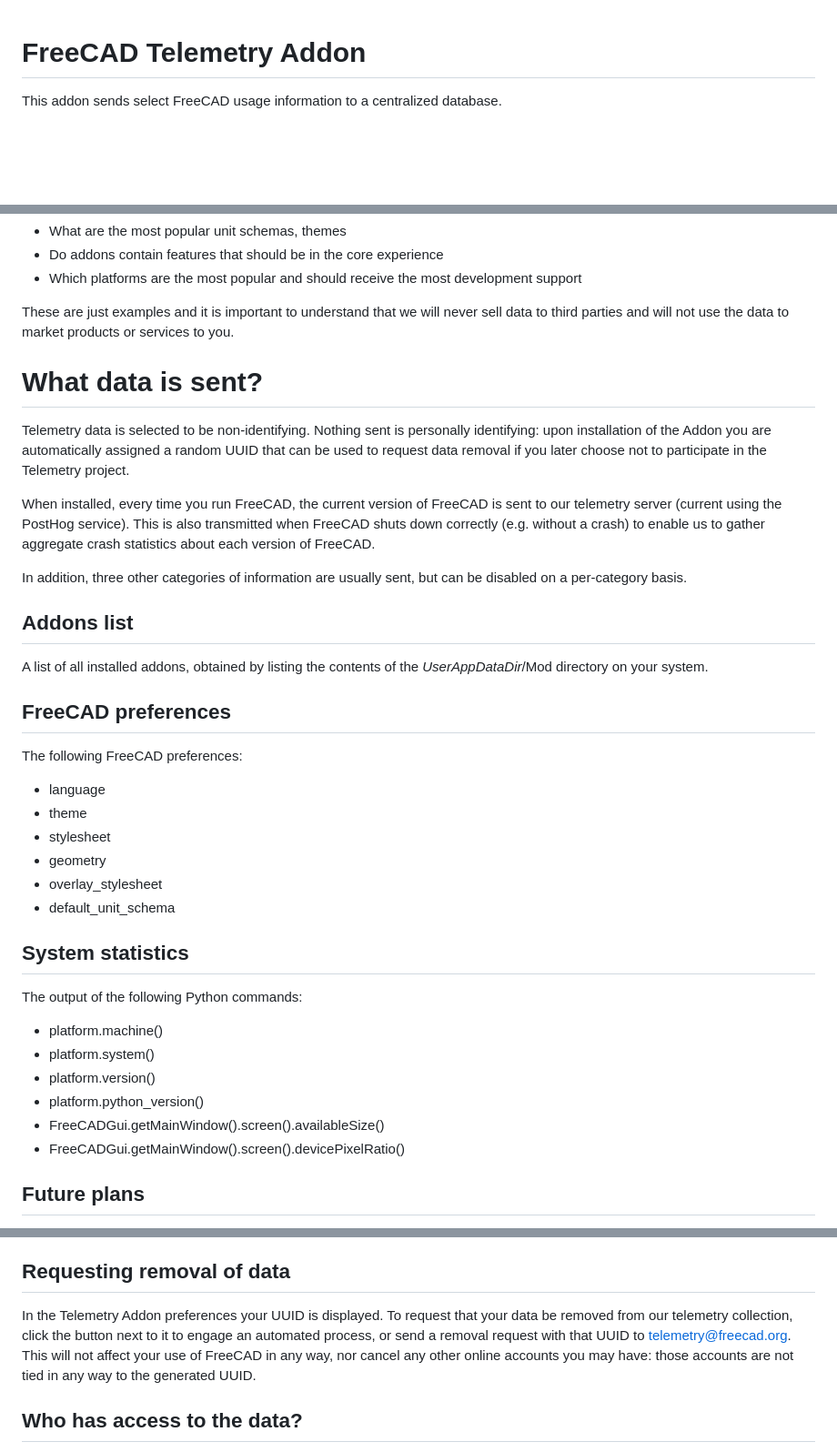
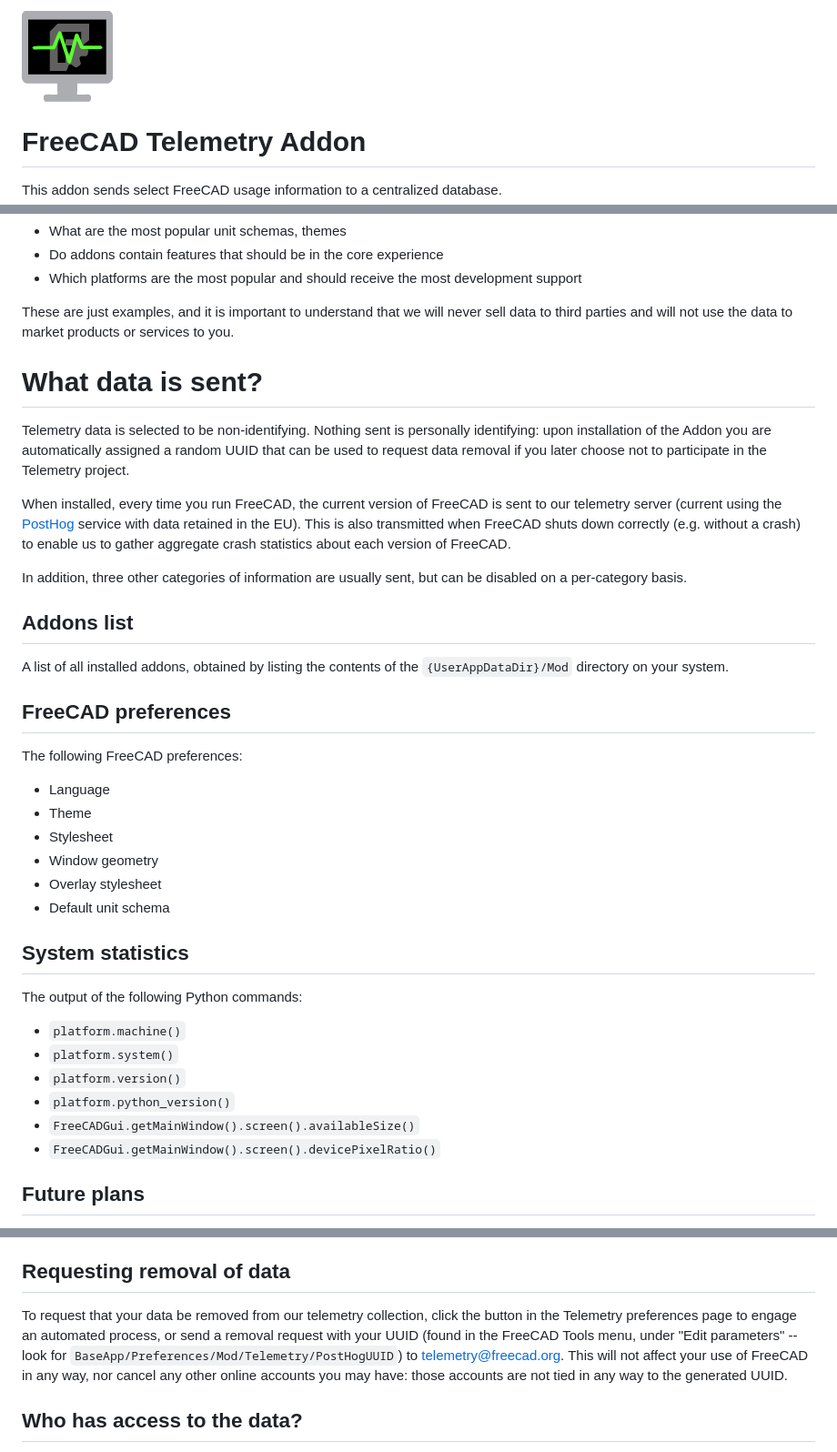
Before and after one commit to FreeCAD/FreeCAD-Telemetry, a Markdown page: README.md, 3 parts joined by grey strips. Shown at 91% size. Drawn GitHub-style; pictures changed too: Resources/icons/TelemetryIcon.png (added); blank space fills up the shorter version.

Commit message:
Tweaks to README

```diff
--- a/README.md
+++ b/README.md
@@ -1,3 +1,5 @@
+![A heart rate monitor with the FreeCAD logo on it](Resources/icons/TelemetryIcon.png "Telemetry Addon")
+
 # FreeCAD Telemetry Addon
 
 This addon sends select FreeCAD usage information to a centralized database.
@@ -26,8 +28,8 @@ The telemetry also helps us fine tune the user experience to benefit the largest
 - Do addons contain features that should be in the core experience
 - Which platforms are the most popular and should receive the most development support
 
-These are just examples and it is important to understand that we will never sell data to third parties and will not use
-the data to market products or services to you.
+These are just examples, and it is important to understand that we will never sell data to third parties and will not
+use the data to market products or services to you.
 
 # What data is sent?
 
@@ -36,37 +38,38 @@ Addon you are automatically assigned a random UUID that can be used to request d
 not to participate in the Telemetry project.
 
 When installed, every time you run FreeCAD, the current version of FreeCAD is sent to our telemetry server
-(current using the PostHog service). This is also transmitted when FreeCAD shuts down correctly (e.g. without a
-crash) to enable us to gather aggregate crash statistics about each version of FreeCAD.
+(current using the [PostHog](https://posthog.com) service with data retained in the EU). This is also transmitted when
+FreeCAD shuts down correctly (e.g. without a crash) to enable us to gather aggregate crash statistics about each version
+of FreeCAD.
 
 In addition, three other categories of information are usually sent, but can be disabled on a per-category basis.
 
 ## Addons list
 
-A list of all installed addons, obtained by listing the contents of the _UserAppDataDir_/Mod directory on your
+A list of all installed addons, obtained by listing the contents of the `{UserAppDataDir}/Mod` directory on your
 system.
 
 ## FreeCAD preferences
 
 The following FreeCAD preferences:
 
-* language
-* theme
-* stylesheet
-* geometry
-* overlay_stylesheet
-* default_unit_schema
+* Language
+* Theme
+* Stylesheet
+* Window geometry
+* Overlay stylesheet
+* Default unit schema
 
 ## System statistics
 
 The output of the following Python commands:
 
-* platform.machine()
-* platform.system()
-* platform.version()
-* platform.python_version()
-* FreeCADGui.getMainWindow().screen().availableSize()
-* FreeCADGui.getMainWindow().screen().devicePixelRatio()
+* `platform.machine()`
+* `platform.system()`
+* `platform.version()`
+* `platform.python_version()`
+* `FreeCADGui.getMainWindow().screen().availableSize()`
+* `FreeCADGui.getMainWindow().screen().devicePixelRatio()`
 
 ## Future plans
 
@@ -84,10 +87,11 @@ still wish to participate in the overall metrics program.
 
 ## Requesting removal of data
 
-In the Telemetry Addon preferences your UUID is displayed. To request that your data be removed from our telemetry
-collection, click the button next to it to engage an automated process, or send a removal request with that UUID to
-telemetry@freecad.org. This will not affect your use of FreeCAD in any way, nor cancel any other online accounts you
-may have: those accounts are not tied in any way to the generated UUID.
+To request that your data be removed from our telemetry collection, click the button in the Telemetry preferences
+page to engage an automated process, or send a removal request with your UUID (found in the FreeCAD Tools menu, under
+"Edit parameters" -- look for `BaseApp/Preferences/Mod/Telemetry/PostHogUUID`) to
+[telemetry@freecad.org](mailto:telemetry@freecad.org). This will not affect your use of FreeCAD in any way, nor cancel
+any other online accounts you may have: those accounts are not tied in any way to the generated UUID.
 
 ## Who has access to the data?
 
```
Also changed, not shown: other parts of README.md (+2 -2 lines).
